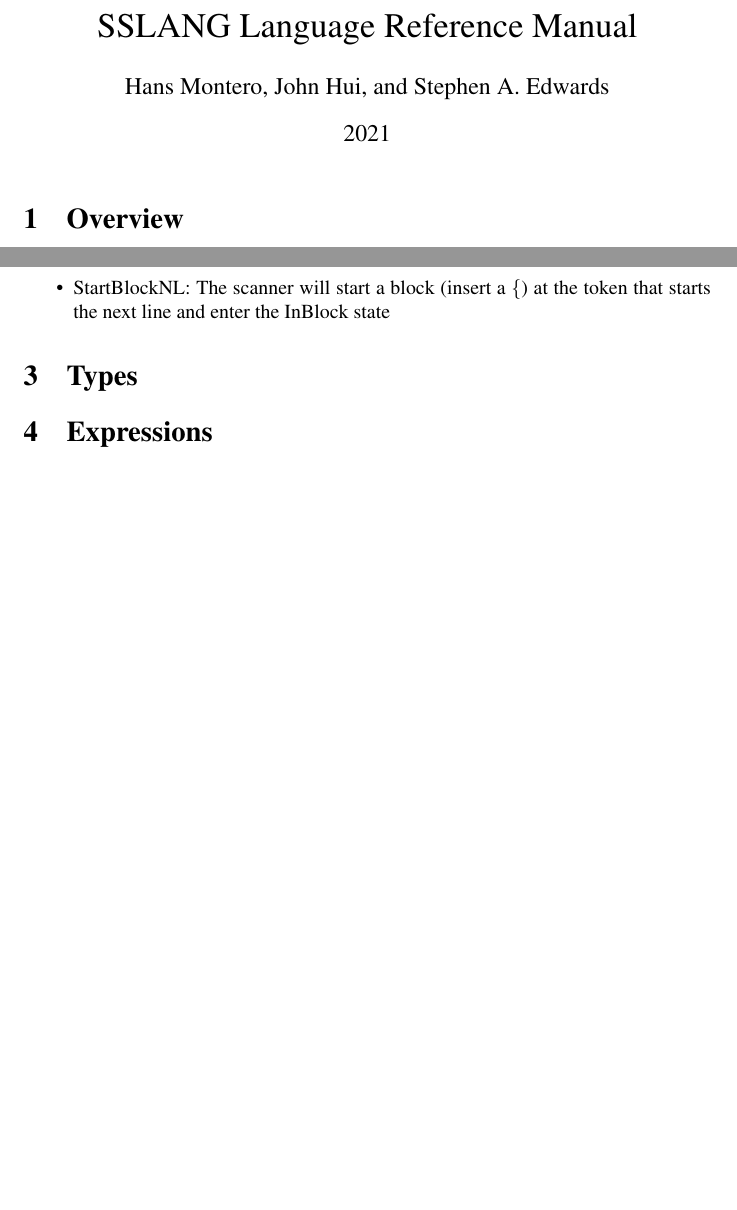
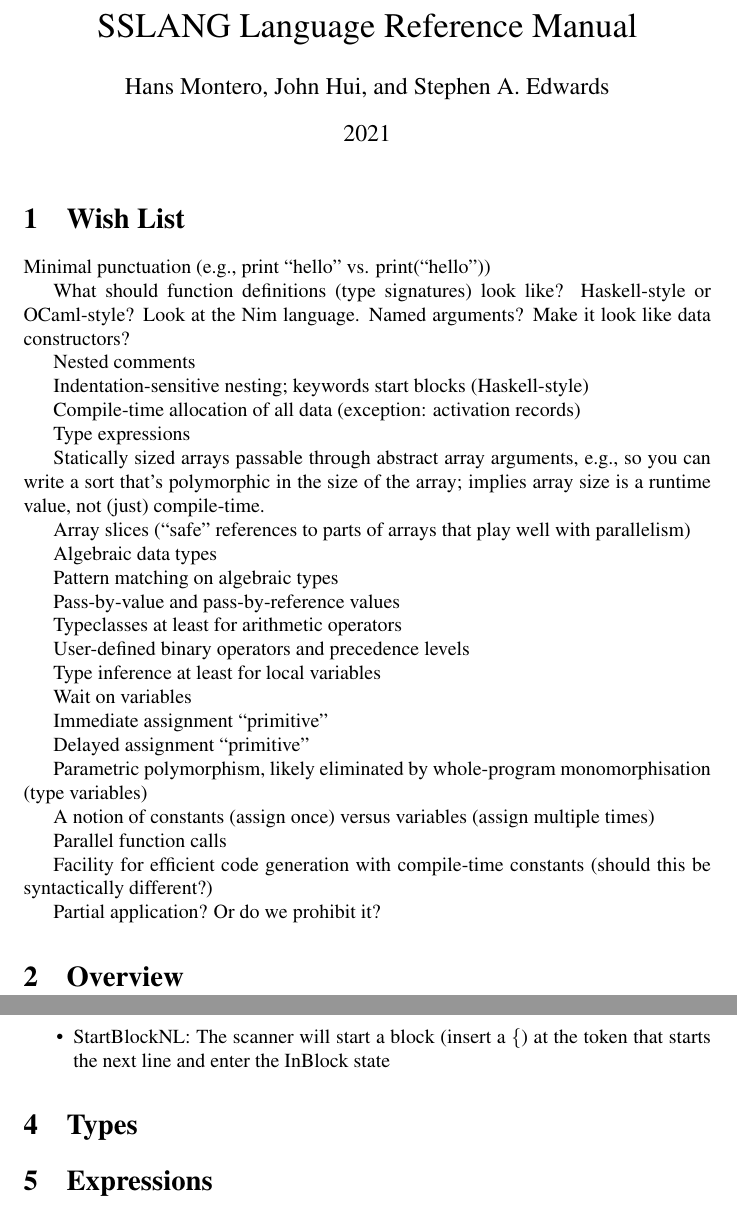
Before and after one commit to ssm-lang/sslang, a LaTeX document (doc/sslang-lrm.tex): two parts of pages 1 and 2 of 2 before the commit and two parts of pages 1 and 3 of 3 after it, joined at a grey line, cut so that both start at the same text, the shorter picture padded with empty space. Compiled offline with pdfLaTeX.

Commit message:
Added a wishlist

```diff
--- a/doc/sslang-lrm.tex
+++ b/doc/sslang-lrm.tex
@@ -26,6 +26,53 @@
 \begin{document}
 
 \maketitle
+
+\section{Wish List}
+
+Minimal punctuation (e.g., print ``hello'' vs. print(``hello''))
+
+What should function definitions (type signatures) look like?  Haskell-style or OCaml-style?  Look at the Nim language.  Named arguments?  Make it look like data constructors?
+
+Nested comments
+
+Indentation-sensitive nesting; keywords start blocks (Haskell-style)
+
+Compile-time allocation of all data (exception: activation records)
+
+Type expressions
+
+Statically sized arrays passable through abstract array arguments, e.g., so you can write a sort that's polymorphic in the size of the array; implies array size is a runtime value, not (just) compile-time.
+
+Array slices (``safe'' references to parts of arrays that play well with
+parallelism)
+
+Algebraic data types
+
+Pattern matching on algebraic types
+
+Pass-by-value and pass-by-reference values
+
+Typeclasses at least for arithmetic operators
+
+User-defined binary operators and precedence levels
+
+Type inference at least for local variables
+
+Wait on variables
+
+Immediate assignment ``primitive''
+
+Delayed assignment ``primitive''
+
+Parametric polymorphism, likely eliminated by whole-program monomorphisation (type variables)
+
+A notion of constants (assign once) versus variables (assign multiple times)
+
+Parallel function calls
+
+Facility for efficient code generation with compile-time constants (should this be syntactically different?)
+
+Partial application?  Or do we prohibit it?
 
 \section{Overview}
 
```
